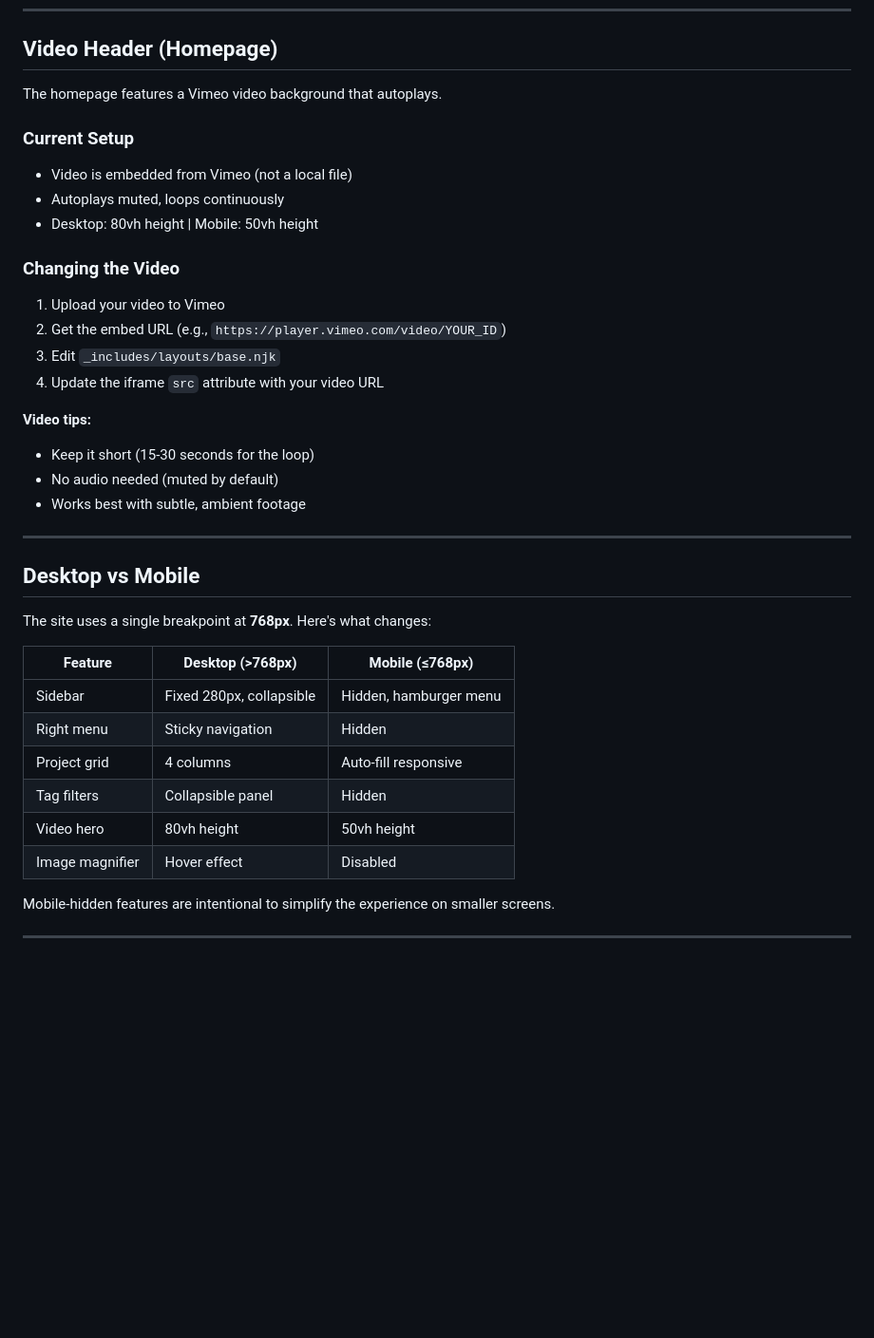
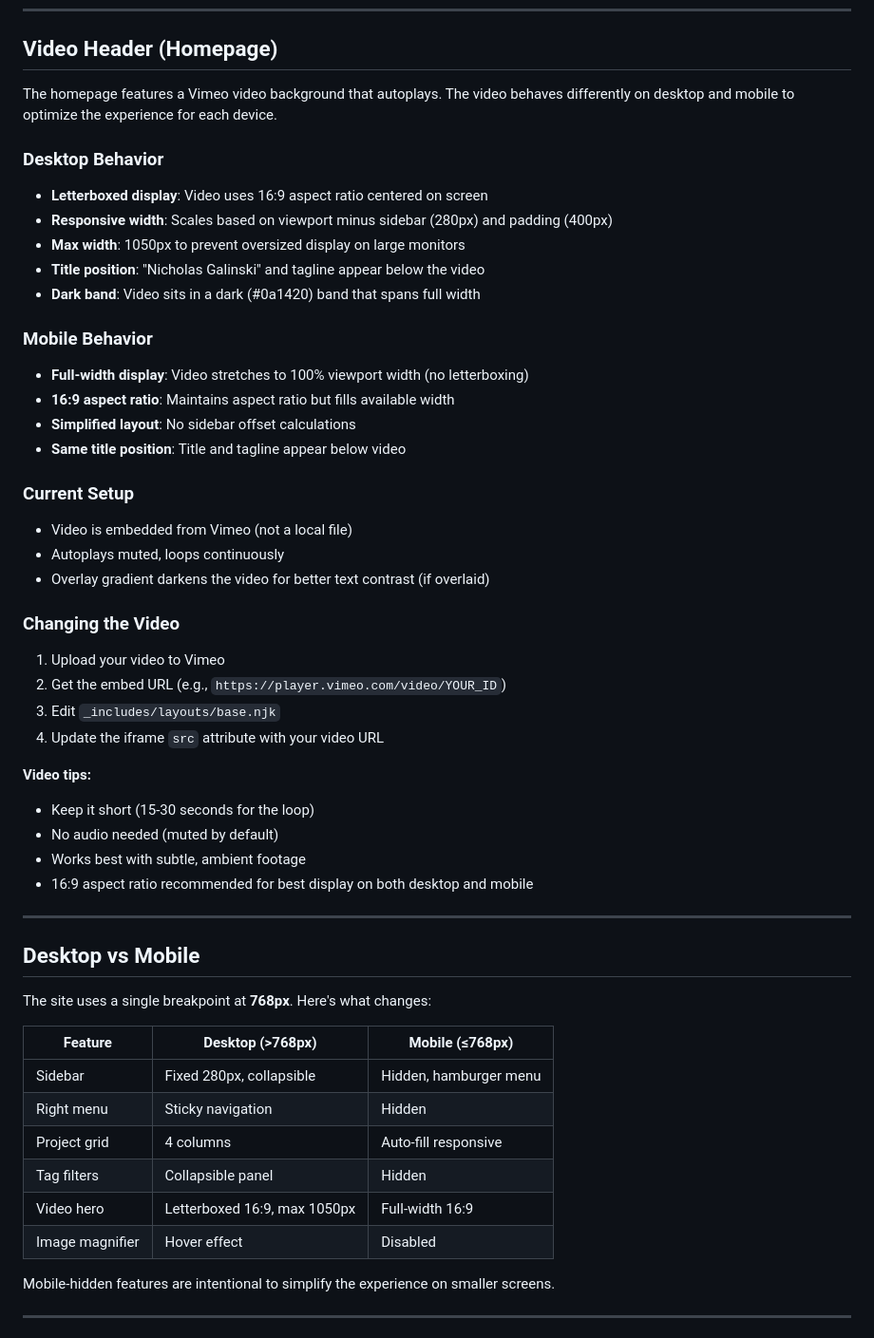
Before and after one commit to NickGalins/portfolio-website, a Markdown page: README.md, the part around the change. Shown at 95% size. Rendered like a GitHub page; blank space fills up the shorter version.

Commit message:
Update README and CHANGELOG with video behavior docs

```diff
--- a/README.md
+++ b/README.md
@@ -286,13 +286,28 @@ For detailed blog instructions, see [HOW_TO_ADD_BLOG_POSTS.md](HOW_TO_ADD_BLOG_P
 
 ## Video Header (Homepage)
 
-The homepage features a Vimeo video background that autoplays.
+The homepage features a Vimeo video background that autoplays. The video behaves differently on desktop and mobile to optimize the experience for each device.
+
+### Desktop Behavior
+
+- **Letterboxed display**: Video uses 16:9 aspect ratio centered on screen
+- **Responsive width**: Scales based on viewport minus sidebar (280px) and padding (400px)
+- **Max width**: 1050px to prevent oversized display on large monitors
+- **Title position**: "Nicholas Galinski" and tagline appear below the video
+- **Dark band**: Video sits in a dark (#0a1420) band that spans full width
+
+### Mobile Behavior
+
+- **Full-width display**: Video stretches to 100% viewport width (no letterboxing)
+- **16:9 aspect ratio**: Maintains aspect ratio but fills available width
+- **Simplified layout**: No sidebar offset calculations
+- **Same title position**: Title and tagline appear below video
 
 ### Current Setup
 
 - Video is embedded from Vimeo (not a local file)
 - Autoplays muted, loops continuously
-- Desktop: 80vh height | Mobile: 50vh height
+- Overlay gradient darkens the video for better text contrast (if overlaid)
 
 ### Changing the Video
 
@@ -306,6 +321,7 @@ The homepage features a Vimeo video background that autoplays.
 - Keep it short (15-30 seconds for the loop)
 - No audio needed (muted by default)
 - Works best with subtle, ambient footage
+- 16:9 aspect ratio recommended for best display on both desktop and mobile
 
 ---
 
@@ -313,14 +329,14 @@ The homepage features a Vimeo video background that autoplays.
 
 The site uses a single breakpoint at **768px**. Here's what changes:
 
-| Feature        | Desktop (>768px)           | Mobile (≤768px)          |
-| -------------- | -------------------------- | ------------------------ |
-| Sidebar        | Fixed 280px, collapsible   | Hidden, hamburger menu   |
-| Right menu     | Sticky navigation          | Hidden                   |
-| Project grid   | 4 columns                  | Auto-fill responsive     |
-| Tag filters    | Collapsible panel          | Hidden                   |
-| Video hero     | 80vh height                | 50vh height              |
-| Image magnifier| Hover effect               | Disabled                 |
+| Feature        | Desktop (>768px)             | Mobile (≤768px)        |
+| -------------- | ---------------------------- | ---------------------- |
+| Sidebar        | Fixed 280px, collapsible     | Hidden, hamburger menu |
+| Right menu     | Sticky navigation            | Hidden                 |
+| Project grid   | 4 columns                    | Auto-fill responsive   |
+| Tag filters    | Collapsible panel            | Hidden                 |
+| Video hero     | Letterboxed 16:9, max 1050px | Full-width 16:9        |
+| Image magnifier| Hover effect                 | Disabled               |
 
 Mobile-hidden features are intentional to simplify the experience on smaller screens.
 
```
Also changed, not shown: CHANGELOG.md (+9 -0 lines).
